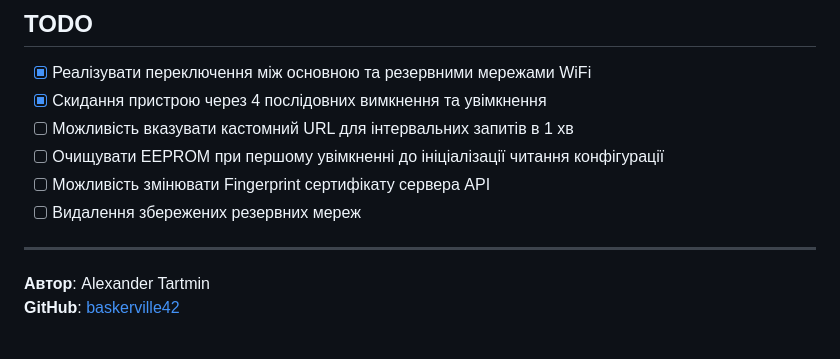
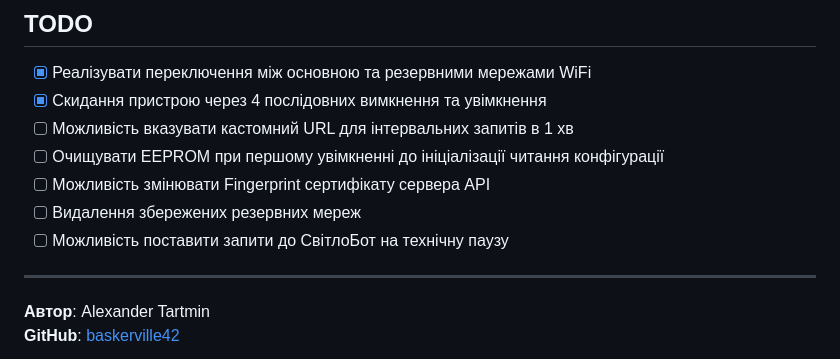
Before and after one commit to Baskerville42/svitloboard, a Markdown page: README.md, the part around the change. Drawn GitHub-style.

Commit message:
#1 Update README.md

```diff
--- a/README.md
+++ b/README.md
@@ -84,6 +84,7 @@
 - [ ] Очищувати EEPROM при першому увімкненні до ініціалізації читання конфігурації
 - [ ] Можливість змінювати Fingerprint сертифікату сервера API
 - [ ] Видалення збережених резервних мереж
+- [ ] Можливість поставити запити до СвітлоБот на технічну паузу
 
 ---
 
```
